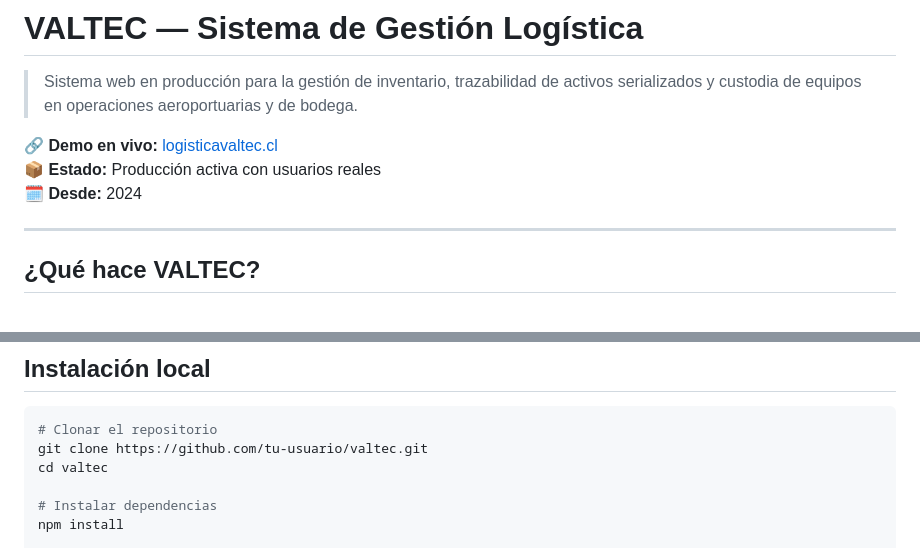
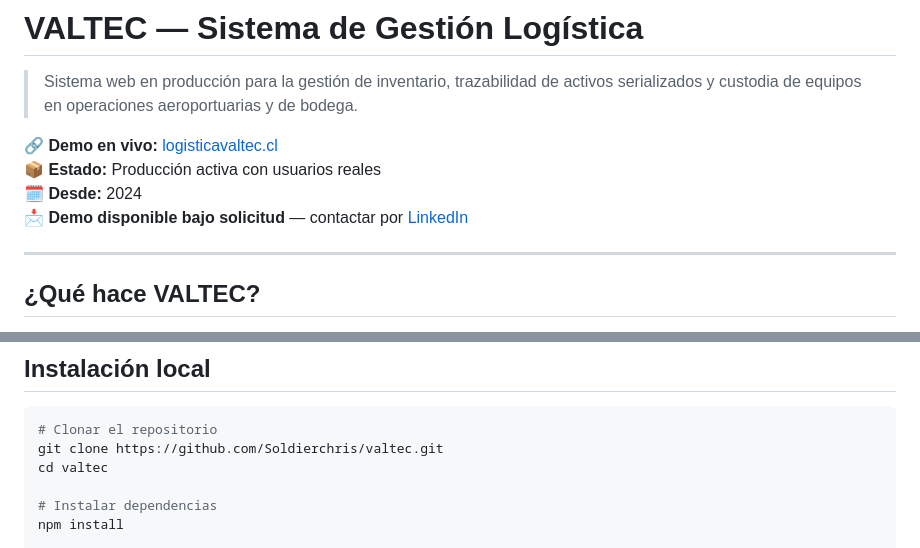
Before and after one commit to Soldierchris/valtec, a Markdown page: README.md, 2 parts joined by grey strips. Rendered like a GitHub page.

Commit message:
docs: agregar README del proyecto

````diff
--- a/README.md
+++ b/README.md
@@ -5,6 +5,7 @@
 🔗 **Demo en vivo:** [logisticavaltec.cl](https://logisticavaltec.cl/login.html)
 📦 **Estado:** Producción activa con usuarios reales
 🗓️ **Desde:** 2024
+📩 **Demo disponible bajo solicitud** — contactar por [LinkedIn](https://linkedin.com/in/castrodevit)
 
 ---
 
@@ -86,7 +87,7 @@ colaborador ── custodia de activos serializados
 
 ```bash
 # Clonar el repositorio
-git clone https://github.com/tu-usuario/valtec.git
+git clone https://github.com/Soldierchris/valtec.git
 cd valtec
 
 # Instalar dependencias
````
